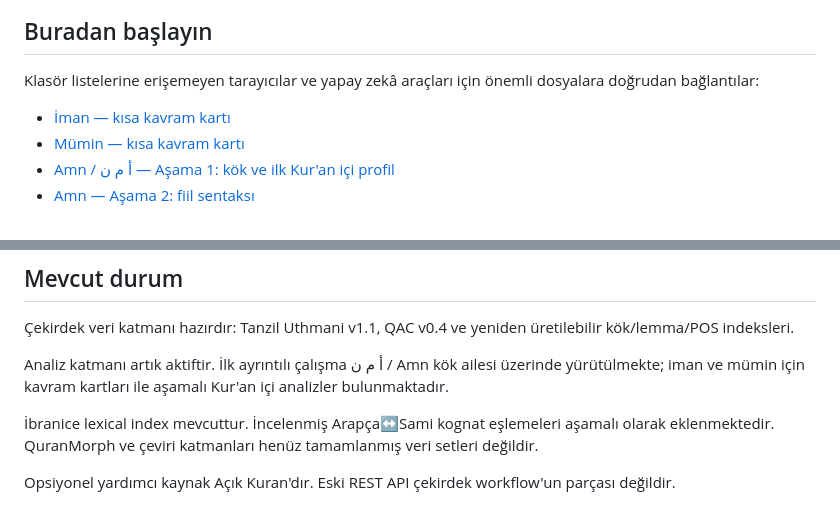
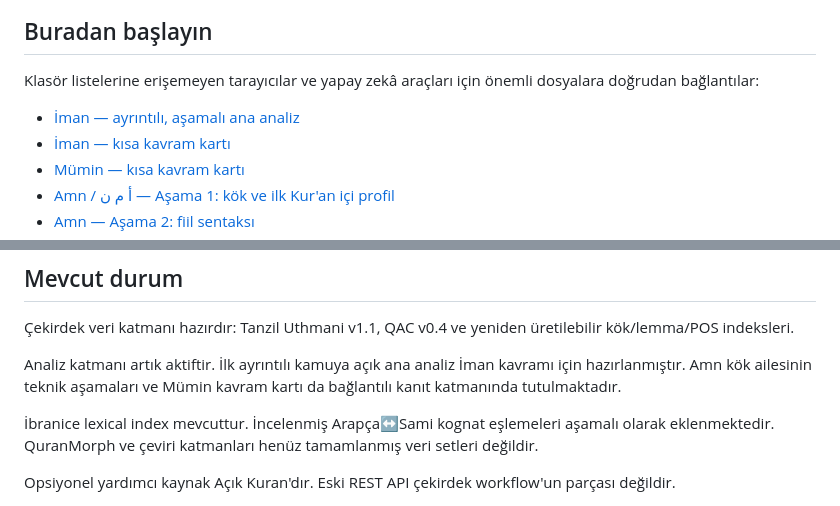
Before and after one commit to meditao/quran-offline-corpus, a Markdown page: README.md, 2 parts joined by grey strips. Rendered like a GitHub page.

Commit message:
Link public Iman analysis from repository README

```diff
--- a/README.md
+++ b/README.md
@@ -8,6 +8,7 @@ Amaç yalnız veri depolamak değildir. Bir kavram hakkında ulaşılan sonucun
 
 Klasör listelerine erişemeyen tarayıcılar ve yapay zekâ araçları için önemli dosyalara doğrudan bağlantılar:
 
+- [İman — ayrıntılı, aşamalı ana analiz](07_analyses/roots/Iman-analysis.md)
 - [İman — kısa kavram kartı](07_analyses/roots/Amn-concept-card.md)
 - [Mümin — kısa kavram kartı](07_analyses/roots/Mumin-concept-card.md)
 - [Amn / أ م ن — Aşama 1: kök ve ilk Kur'an içi profil](07_analyses/roots/Amn-quran-internal-stage1.md)
@@ -42,7 +43,7 @@ Ara veri, otomatik sayımlar ve TSV/CSV denetimleri araştırmanın kanıt katma
 
 Çekirdek veri katmanı hazırdır: Tanzil Uthmani v1.1, QAC v0.4 ve yeniden üretilebilir kök/lemma/POS indeksleri.
 
-Analiz katmanı artık aktiftir. İlk ayrıntılı çalışma أ م ن / Amn kök ailesi üzerinde yürütülmekte; iman ve mümin için kavram kartları ile aşamalı Kur'an içi analizler bulunmaktadır.
+Analiz katmanı artık aktiftir. İlk ayrıntılı kamuya açık ana analiz İman kavramı için hazırlanmıştır. Amn kök ailesinin teknik aşamaları ve Mümin kavram kartı da bağlantılı kanıt katmanında tutulmaktadır.
 
 İbranice lexical index mevcuttur. İncelenmiş Arapça↔Sami kognat eşlemeleri aşamalı olarak eklenmektedir. QuranMorph ve çeviri katmanları henüz tamamlanmış veri setleri değildir.
 
```
